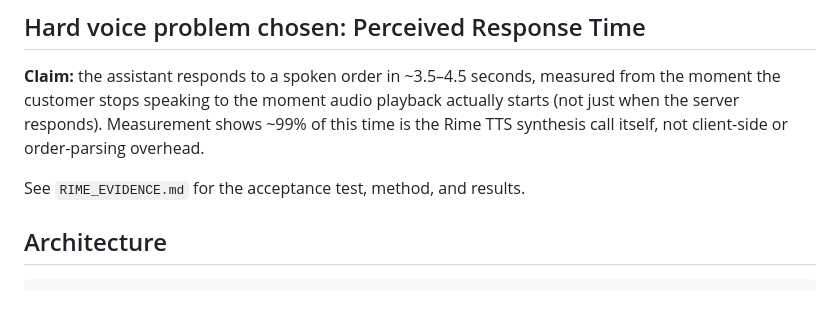
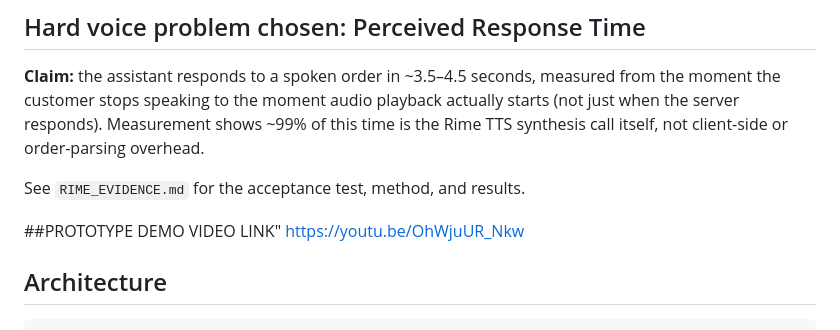
Before and after one commit to Lipane-Narendra/rime-voice-shop, a Markdown page: README.md, the part around the change. Drawn GitHub-style; blank space fills up the shorter version.

Commit message:
Add prototype demo video link to README
Added a link to the prototype demo video in the README.

```diff
--- a/README.md
+++ b/README.md
@@ -22,6 +22,9 @@ shows ~99% of this time is the Rime TTS synthesis call itself, not
 client-side or order-parsing overhead.
 
 See `RIME_EVIDENCE.md` for the acceptance test, method, and results.
+
+##PROTOTYPE DEMO VIDEO LINK"
+https://youtu.be/OhWjuUR_Nkw
 
 ## Architecture
 
```
